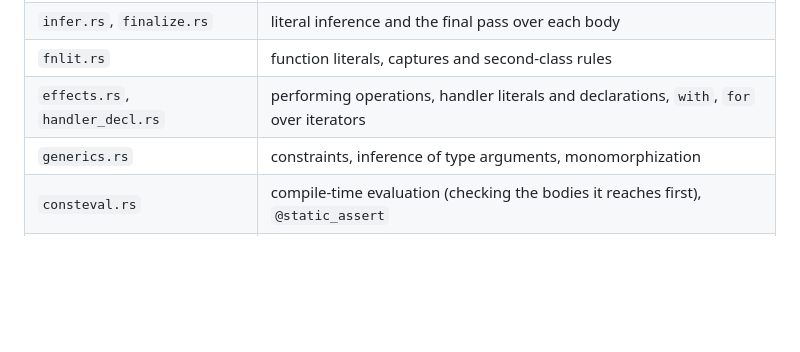
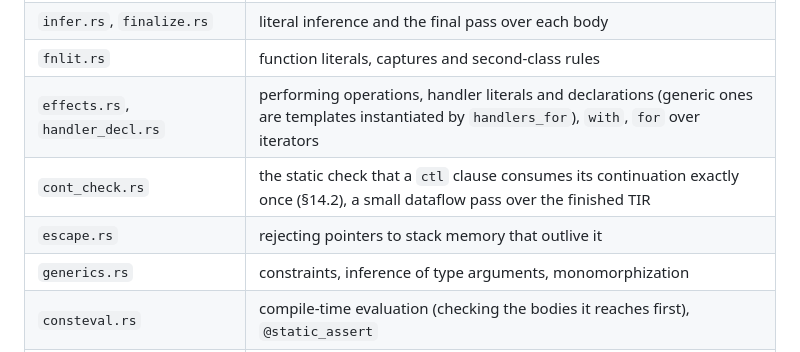
Before and after one commit to chroma04/gamma-lang, a Markdown page: docs/architecture.md, the part around the change. GitHub-like rendering; blank space fills up the shorter version.

Commit message:
Document the continuation check and escape analysis modules
Co-Authored-By: Claude Opus 5.5 <noreply@anthropic.com>
Claude-Session: https://claude.ai/code/session_012JFkPbLt8rpRv9m9LXTmYG

```diff
--- a/docs/architecture.md
+++ b/docs/architecture.md
@@ -149,7 +149,9 @@ lowers each function body to TIR.
 | `seq.rs` | slicing, `in`, and `for` over arrays and slices |
 | `infer.rs`, `finalize.rs` | literal inference and the final pass over each body |
 | `fnlit.rs` | function literals, captures and second-class rules |
-| `effects.rs`, `handler_decl.rs` | performing operations, handler literals and declarations, `with`, `for` over iterators |
+| `effects.rs`, `handler_decl.rs` | performing operations, handler literals and declarations (generic ones are templates instantiated by `handlers_for`), `with`, `for` over iterators |
+| `cont_check.rs` | the static check that a `ctl` clause consumes its continuation exactly once (§14.2), a small dataflow pass over the finished TIR |
+| `escape.rs` | rejecting pointers to stack memory that outlive it |
 | `generics.rs` | constraints, inference of type arguments, monomorphization |
 | `consteval.rs` | compile-time evaluation (checking the bodies it reaches first), `@static_assert` |
 | `stack_size.rs` | `@stack_size`: the deepest chain of frames below a function, following statically known handlers and function arguments |
```
